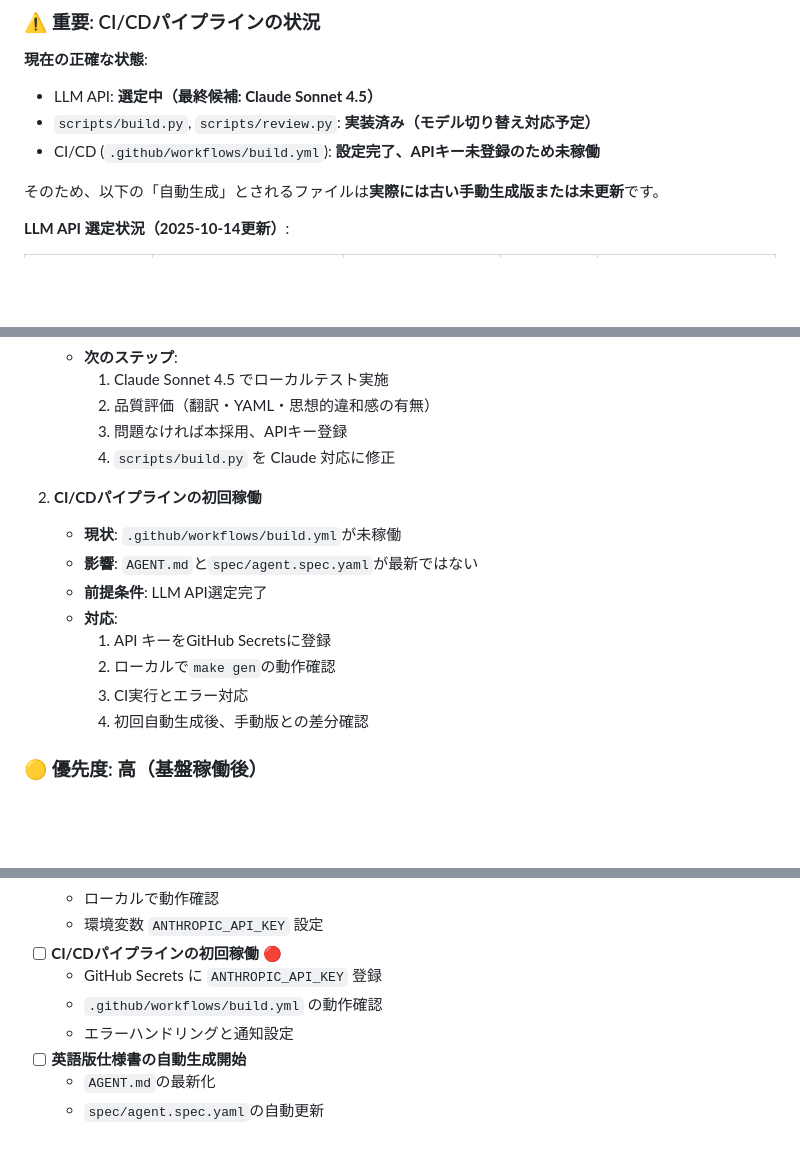
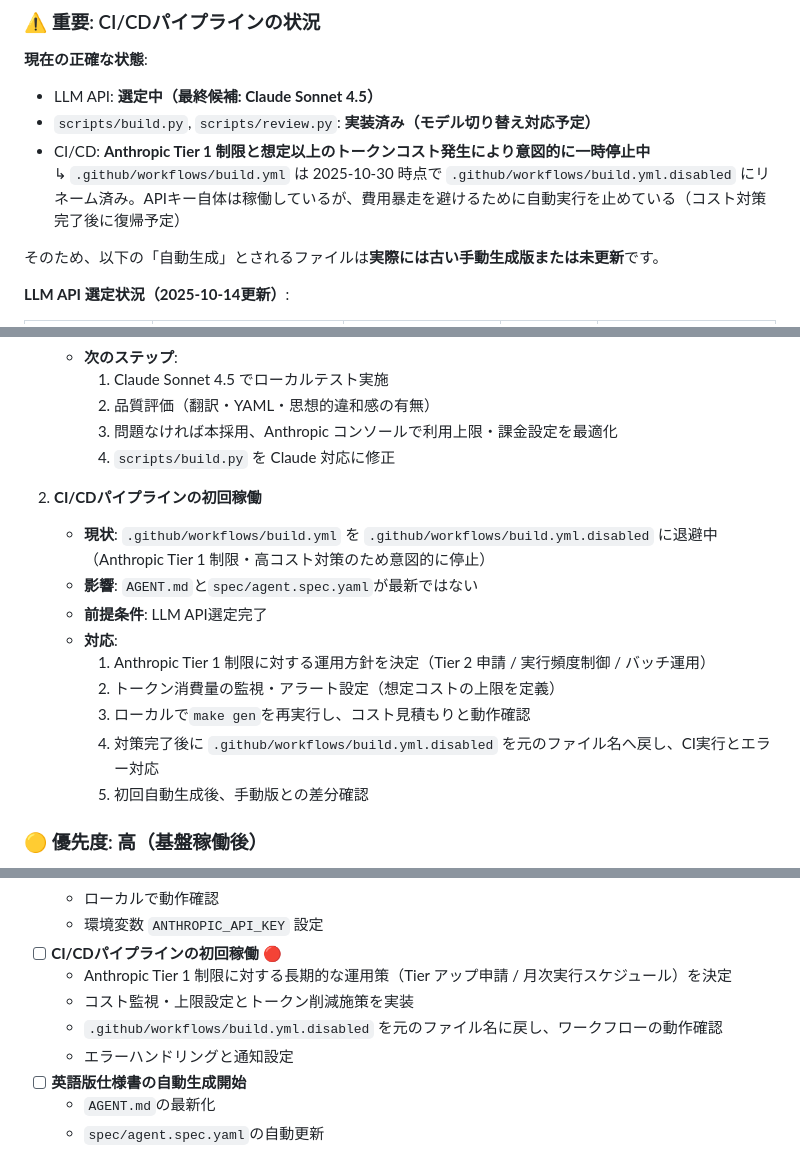
Before and after one commit to nullvariant/self-perfecting-os, a Markdown page: docs/project-status.ja.md, 3 parts joined by grey strips. GitHub-like rendering; blank space fills up the shorter version.

Commit message:
API選定状況を更新

```diff
--- a/docs/project-status.ja.md
+++ b/docs/project-status.ja.md
@@ -15,7 +15,8 @@
 **現在の正確な状態**:
 - LLM API: **選定中（最終候補: Claude Sonnet 4.5）**
 - `scripts/build.py`, `scripts/review.py`: **実装済み（モデル切り替え対応予定）**
-- CI/CD (`.github/workflows/build.yml`): **設定完了、APIキー未登録のため未稼働**
+- CI/CD: **Anthropic Tier 1 制限と想定以上のトークンコスト発生により意図的に一時停止中**
+  ↳ `.github/workflows/build.yml` は 2025-10-30 時点で `.github/workflows/build.yml.disabled` にリネーム済み。APIキー自体は稼働しているが、費用暴走を避けるために自動実行を止めている（コスト対策完了後に復帰予定）
 
 そのため、以下の「自動生成」とされるファイルは**実際には古い手動生成版または未更新**です。
 
@@ -127,18 +128,19 @@
    - **次のステップ**:
      1. Claude Sonnet 4.5 でローカルテスト実施
      2. 品質評価（翻訳・YAML・思想的違和感の有無）
-     3. 問題なければ本採用、APIキー登録
+     3. 問題なければ本採用、Anthropic コンソールで利用上限・課金設定を最適化
      4. `scripts/build.py` を Claude 対応に修正
 
 2. **CI/CDパイプラインの初回稼働**
-   - **現状**: `.github/workflows/build.yml`が未稼働
+   - **現状**: `.github/workflows/build.yml` を `.github/workflows/build.yml.disabled` に退避中（Anthropic Tier 1 制限・高コスト対策のため意図的に停止）
    - **影響**: `AGENT.md`と`spec/agent.spec.yaml`が最新ではない
    - **前提条件**: LLM API選定完了
    - **対応**:
-     1. API キーをGitHub Secretsに登録
-     2. ローカルで`make gen`の動作確認
-     3. CI実行とエラー対応
-     4. 初回自動生成後、手動版との差分確認
+     1. Anthropic Tier 1 制限に対する運用方針を決定（Tier 2 申請 / 実行頻度制御 / バッチ運用）
+     2. トークン消費量の監視・アラート設定（想定コストの上限を定義）
+     3. ローカルで`make gen`を再実行し、コスト見積もりと動作確認
+     4. 対策完了後に `.github/workflows/build.yml.disabled` を元のファイル名へ戻し、CI実行とエラー対応
+     5. 初回自動生成後、手動版との差分確認
 
 ### 🟡 優先度: 高（基盤稼働後）
 
@@ -190,8 +192,9 @@
   - ローカルで動作確認
   - 環境変数 `ANTHROPIC_API_KEY` 設定
 - [ ] **CI/CDパイプラインの初回稼働** 🔴
-  - GitHub Secrets に `ANTHROPIC_API_KEY` 登録
-  - `.github/workflows/build.yml` の動作確認
+  - Anthropic Tier 1 制限に対する長期的な運用策（Tier アップ申請 / 月次実行スケジュール）を決定
+  - コスト監視・上限設定とトークン削減施策を実装
+  - `.github/workflows/build.yml.disabled` を元のファイル名に戻し、ワークフローの動作確認
   - エラーハンドリングと通知設定
 - [ ] **英語版仕様書の自動生成開始**
   - `AGENT.md`の最新化
```
Also changed, not shown: other parts of docs/project-status.ja.md (+1 -1 lines), CONTRIBUTING.md (+3 -2 lines), 1 other file.
